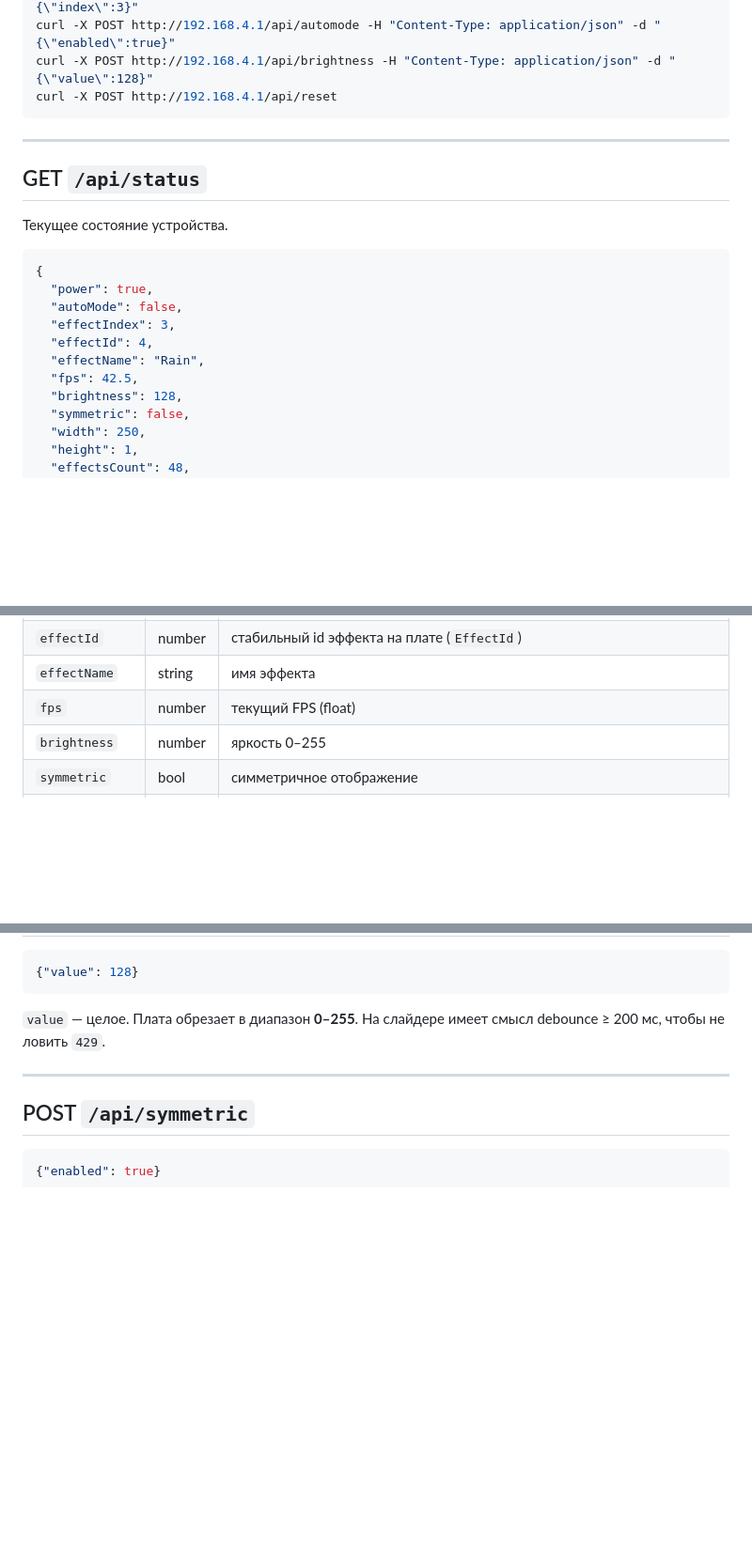
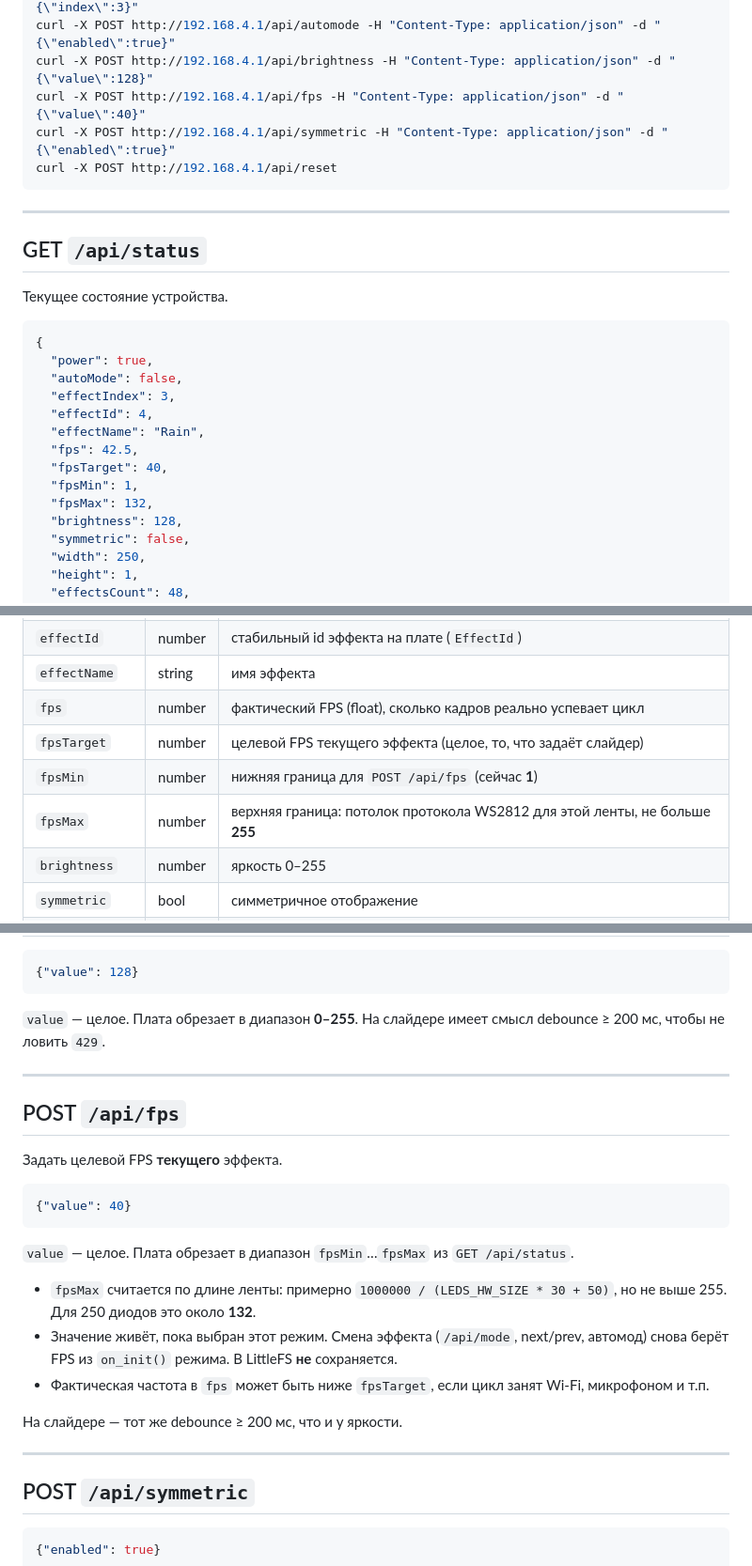
Before and after one commit to npo6ka/LedMatrix, a Markdown page: docs/REST_API.md, 3 parts joined by grey strips. Shown at 94% size. Rendered like a GitHub page; blank space fills up the shorter version.

Commit message:
update rest api

````diff
--- a/docs/REST_API.md
+++ b/docs/REST_API.md
@@ -99,6 +100,8 @@ curl -X POST http://192.168.4.1/api/mode/next
 curl -X POST http://192.168.4.1/api/mode -H "Content-Type: application/json" -d "{\"index\":3}"
 curl -X POST http://192.168.4.1/api/automode -H "Content-Type: application/json" -d "{\"enabled\":true}"
 curl -X POST http://192.168.4.1/api/brightness -H "Content-Type: application/json" -d "{\"value\":128}"
+curl -X POST http://192.168.4.1/api/fps -H "Content-Type: application/json" -d "{\"value\":40}"
+curl -X POST http://192.168.4.1/api/symmetric -H "Content-Type: application/json" -d "{\"enabled\":true}"
 curl -X POST http://192.168.4.1/api/reset
 ```
 
@@ -116,6 +119,9 @@ curl -X POST http://192.168.4.1/api/reset
   "effectId": 4,
   "effectName": "Rain",
   "fps": 42.5,
+  "fpsTarget": 40,
+  "fpsMin": 1,
+  "fpsMax": 132,
   "brightness": 128,
   "symmetric": false,
   "width": 250,
@@ -133,7 +139,10 @@ curl -X POST http://192.168.4.1/api/reset
 | `effectIndex` | number | индекс в **текущем списке** — его слать в `POST /api/mode` |
 | `effectId` | number | стабильный id эффекта на плате (`EffectId`) |
 | `effectName` | string | имя эффекта |
-| `fps` | number | текущий FPS (float) |
+| `fps` | number | фактический FPS (float), сколько кадров реально успевает цикл |
+| `fpsTarget` | number | целевой FPS текущего эффекта (целое, то, что задаёт слайдер) |
+| `fpsMin` | number | нижняя граница для `POST /api/fps` (сейчас **1**) |
+| `fpsMax` | number | верхняя граница: потолок протокола WS2812 для этой ленты, не больше **255** |
 | `brightness` | number | яркость 0–255 |
 | `symmetric` | bool | симметричное отображение |
 | `width` | number | текущая логическая ширина (в симметричном режиме вдвое меньше физической) |
@@ -219,6 +228,24 @@ curl -X POST http://192.168.4.1/api/reset
 
 ---
 
+## POST `/api/fps`
+
+Задать целевой FPS **текущего** эффекта.
+
+```json
+{"value": 40}
+```
+
+`value` — целое. Плата обрезает в диапазон `fpsMin`…`fpsMax` из `GET /api/status`.
+
+- `fpsMax` считается по длине ленты: примерно `1000000 / (LEDS_HW_SIZE * 30 + 50)`, но не выше 255. Для 250 диодов это около **132**.
+- Значение живёт, пока выбран этот режим. Смена эффекта (`/api/mode`, next/prev, автомод) снова берёт FPS из `on_init()` режима. В LittleFS **не** сохраняется.
+- Фактическая частота в `fps` может быть ниже `fpsTarget`, если цикл занят Wi‑Fi, микрофоном и т.п.
+
+На слайдере — тот же debounce ≥ 200 мс, что и у яркости.
+
+---
+
 ## POST `/api/symmetric`
 
 ```json
````
Also changed, not shown: other parts of docs/REST_API.md (+4 -3 lines).
